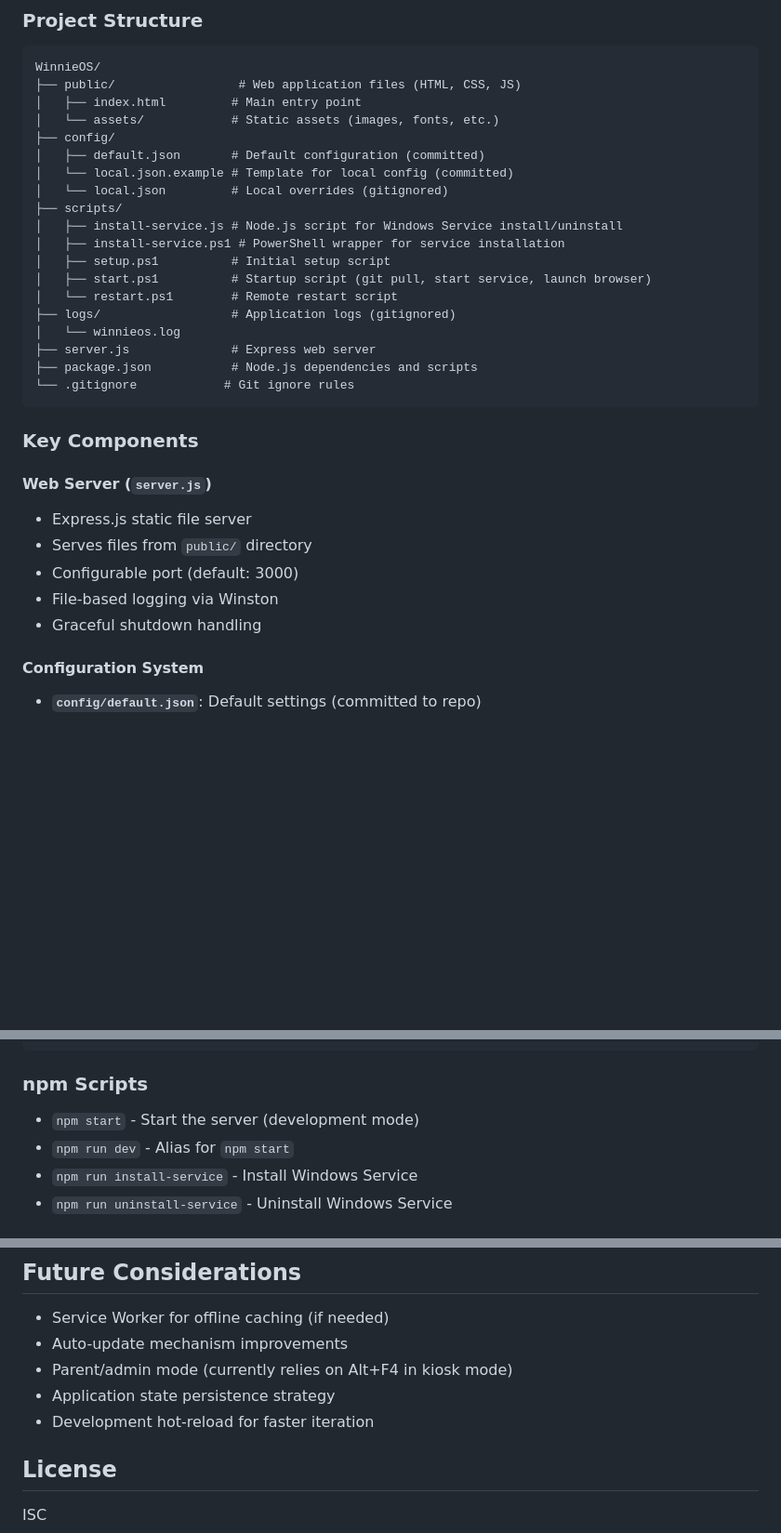
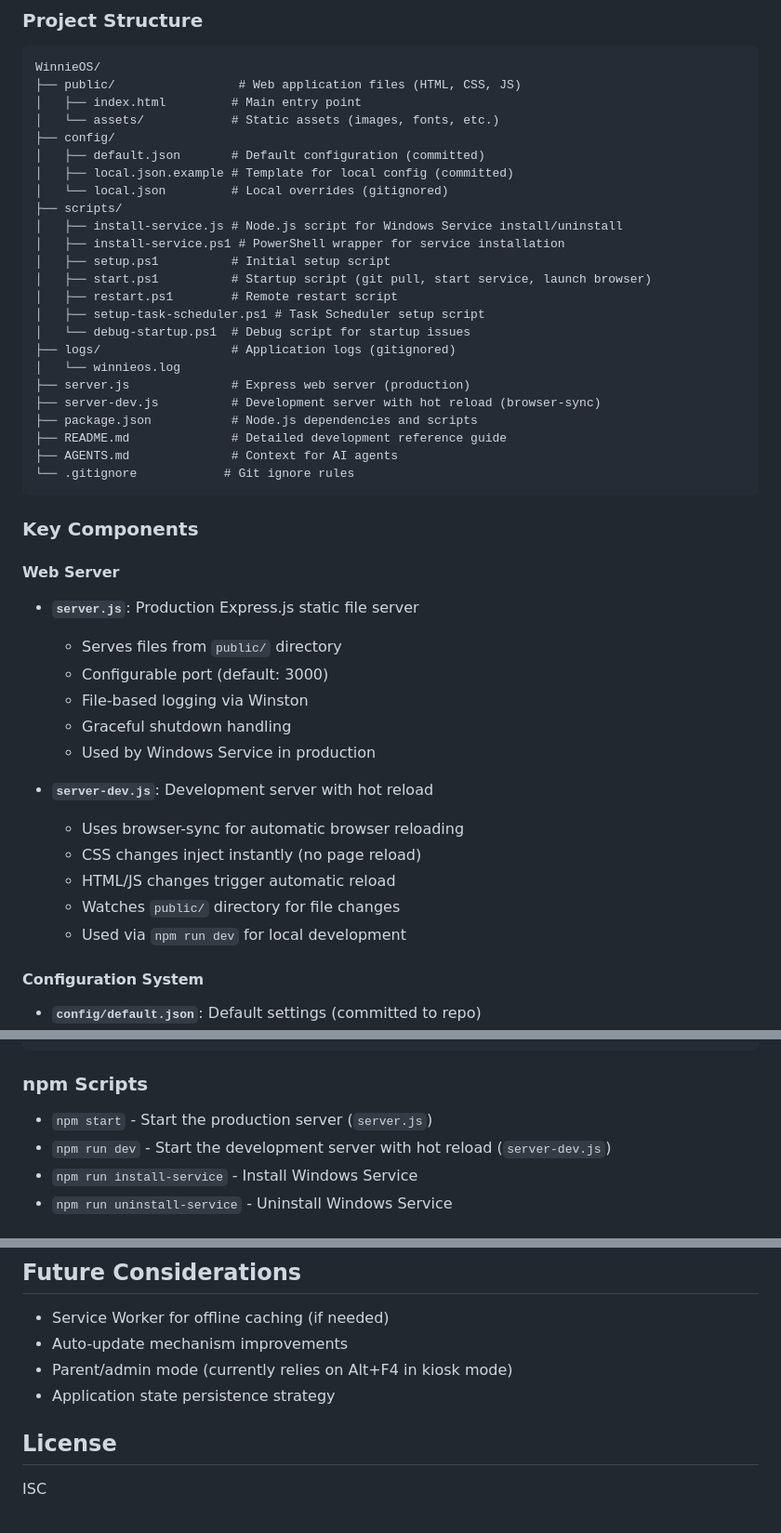
Before and after one commit to tylerstraub/WinnieOS, a Markdown page: README.md, 3 parts joined by grey strips. Shown: that part at 93% size. GitHub-like rendering; blank space fills up the shorter version.

````diff
--- a/README.md
+++ b/README.md
@@ -32,30 +32,43 @@ WinnieOS/
 │   └── assets/            # Static assets (images, fonts, etc.)
 ├── config/
 │   ├── default.json       # Default configuration (committed)
-│   └── local.json.example # Template for local config (committed)
+│   ├── local.json.example # Template for local config (committed)
 │   └── local.json         # Local overrides (gitignored)
 ├── scripts/
 │   ├── install-service.js # Node.js script for Windows Service install/uninstall
 │   ├── install-service.ps1 # PowerShell wrapper for service installation
 │   ├── setup.ps1          # Initial setup script
 │   ├── start.ps1          # Startup script (git pull, start service, launch browser)
-│   └── restart.ps1        # Remote restart script
+│   ├── restart.ps1        # Remote restart script
+│   ├── setup-task-scheduler.ps1 # Task Scheduler setup script
+│   └── debug-startup.ps1  # Debug script for startup issues
 ├── logs/                  # Application logs (gitignored)
 │   └── winnieos.log
-├── server.js              # Express web server
+├── server.js              # Express web server (production)
+├── server-dev.js          # Development server with hot reload (browser-sync)
 ├── package.json           # Node.js dependencies and scripts
+├── README.md              # Detailed development reference guide
+├── AGENTS.md              # Context for AI agents
 └── .gitignore            # Git ignore rules
 ```
 
 ### Key Components
 
-#### Web Server (`server.js`)
+#### Web Server
 
-- Express.js static file server
-- Serves files from `public/` directory
-- Configurable port (default: 3000)
-- File-based logging via Winston
-- Graceful shutdown handling
+- **`server.js`**: Production Express.js static file server
+  - Serves files from `public/` directory
+  - Configurable port (default: 3000)
+  - File-based logging via Winston
+  - Graceful shutdown handling
+  - Used by Windows Service in production
+
+- **`server-dev.js`**: Development server with hot reload
+  - Uses browser-sync for automatic browser reloading
+  - CSS changes inject instantly (no page reload)
+  - HTML/JS changes trigger automatic reload
+  - Watches `public/` directory for file changes
+  - Used via `npm run dev` for local development
 
 #### Configuration System
 
@@ -364,8 +383,8 @@ Service installation wrapper. Requires Administrator privileges.
 
 ### npm Scripts
 
-- `npm start` - Start the server (development mode)
-- `npm run dev` - Alias for `npm start`
+- `npm start` - Start the production server (`server.js`)
+- `npm run dev` - Start the development server with hot reload (`server-dev.js`)
 - `npm run install-service` - Install Windows Service
 - `npm run uninstall-service` - Uninstall Windows Service
 
@@ -465,7 +484,6 @@ Log rotation: Winston automatically rotates logs when they reach 5MB, keeping 5
 - Auto-update mechanism improvements
 - Parent/admin mode (currently relies on Alt+F4 in kiosk mode)
 - Application state persistence strategy
-- Development hot-reload for faster iteration
 
 ## License
 
````
Also changed, not shown: other parts of README.md (+14 -8 lines), AGENTS.md (+7 -5 lines).
